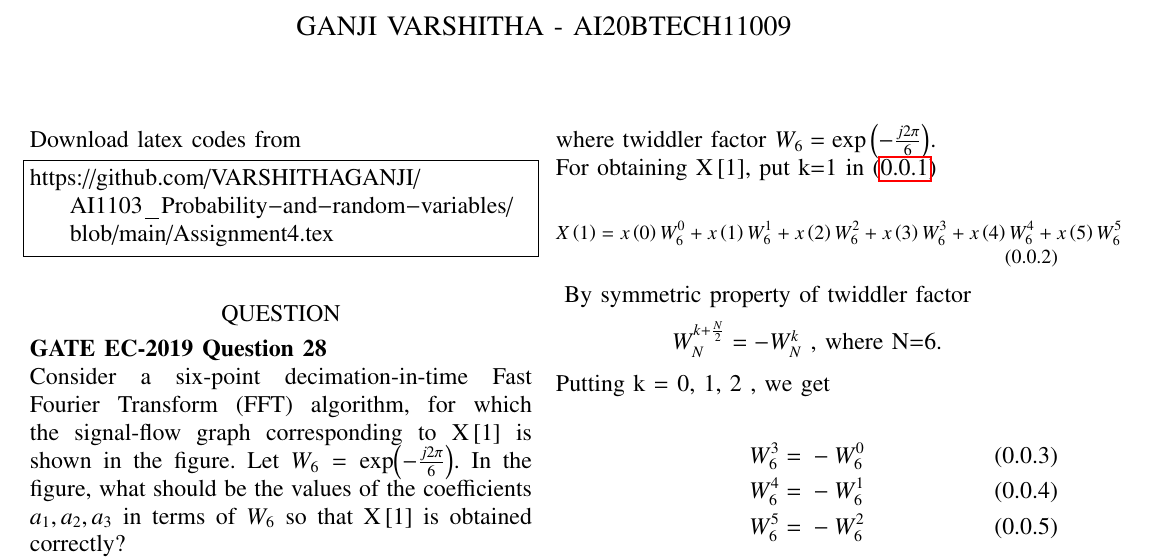
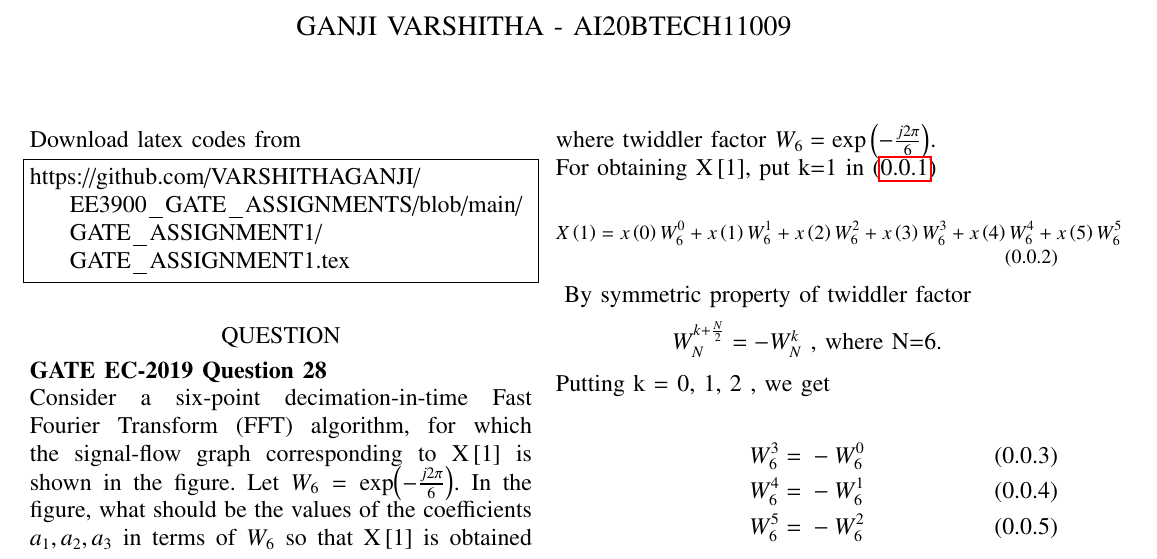
Before and after one commit to VARSHITHAGANJI/EE3900_GATE_ASSIGNMENTS, a LaTeX problem sheet (GATE_ASSIGNMENT1/GATE_ASSIGNMENT1.tex): part of the page, cut so that both start at the same text. Compiled offline with pdfLaTeX.

Commit message:
Update GATE_ASSIGNMENT1.tex

```diff
--- a/GATE_ASSIGNMENT1/GATE_ASSIGNMENT1.tex
+++ b/GATE_ASSIGNMENT1/GATE_ASSIGNMENT1.tex
@@ -139,7 +139,7 @@ columns=fullflexible
 Download latex codes from
 %
 \begin{lstlisting}
-https://github.com/VARSHITHAGANJI/AI1103_Probability-and-random-variables/blob/main/Assignment4.tex
+https://github.com/VARSHITHAGANJI/EE3900_GATE_ASSIGNMENTS/blob/main/GATE_ASSIGNMENT1/GATE_ASSIGNMENT1.tex
 \end{lstlisting}
 \section*{QUESTION}
 \textbf{GATE EC-2019 Question 28}
```
